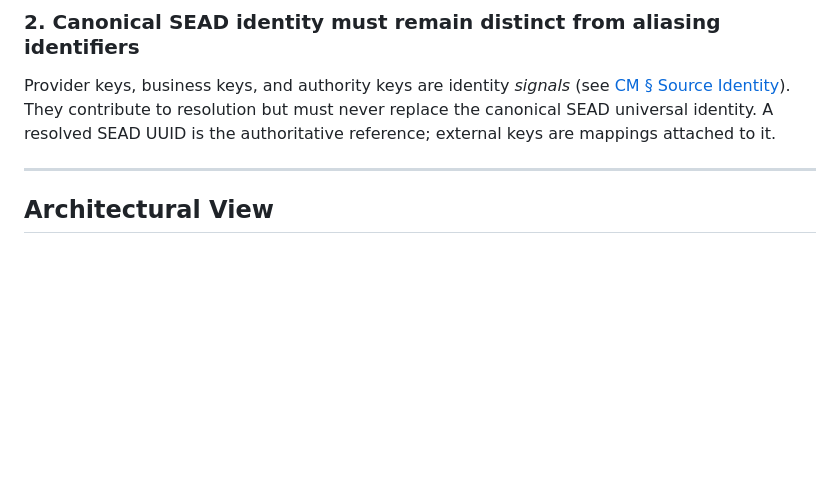
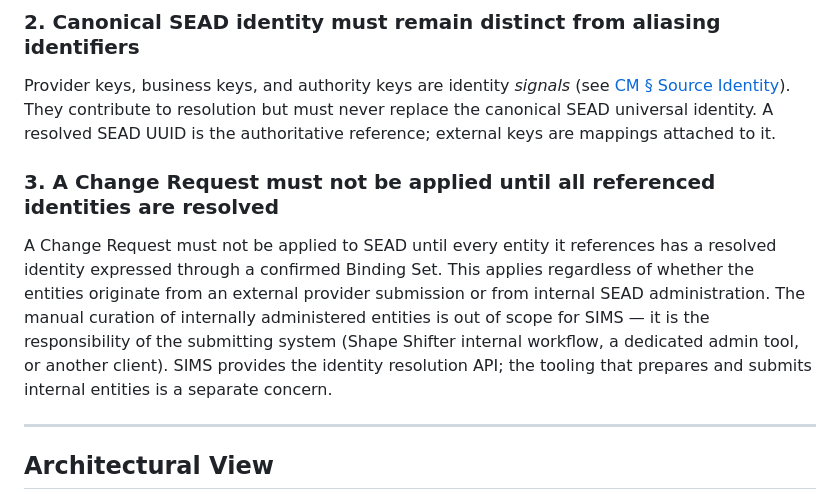
Before and after one commit to humlab-sead/sead_authority_service, a Markdown page: docs/sims/DESIGN_VIEW.md, the part around the change. Rendered like a GitHub page; blank space fills up the shorter version.

```diff
--- a/docs/sims/DESIGN_VIEW.md
+++ b/docs/sims/DESIGN_VIEW.md
@@ -30,6 +30,10 @@ The identity system anchors identity at the entity level only. Owned child struc
 
 Provider keys, business keys, and authority keys are identity *signals* (see [CM § Source Identity](./CONCEPTUAL_MODEL.md#source-identity)). They contribute to resolution but must never replace the canonical SEAD universal identity. A resolved SEAD UUID is the authoritative reference; external keys are mappings attached to it.
 
+### 3. A Change Request must not be applied until all referenced identities are resolved
+
+A Change Request must not be applied to SEAD until every entity it references has a resolved identity expressed through a confirmed Binding Set. This applies regardless of whether the entities originate from an external provider submission or from internal SEAD administration. The manual curation of internally administered entities is out of scope for SIMS — it is the responsibility of the submitting system (Shape Shifter internal workflow, a dedicated admin tool, or another client). SIMS provides the identity resolution API; the tooling that prepares and submits internal entities is a separate concern.
+
 ---
 
 ## Architectural View
```
Also changed, not shown: docs/sims/IMPLEMENTATION_VIEW.md (+13 -3 lines), docs/sims/REQUIREMENTS.md (+4 -0 lines).
